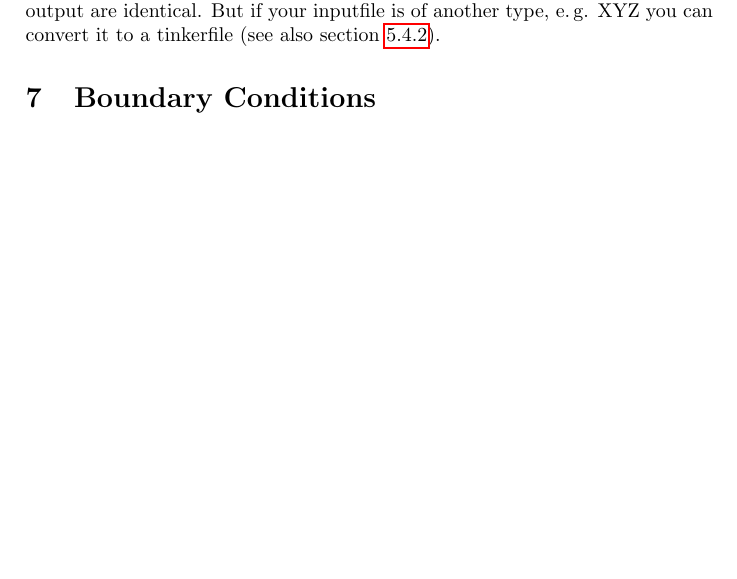
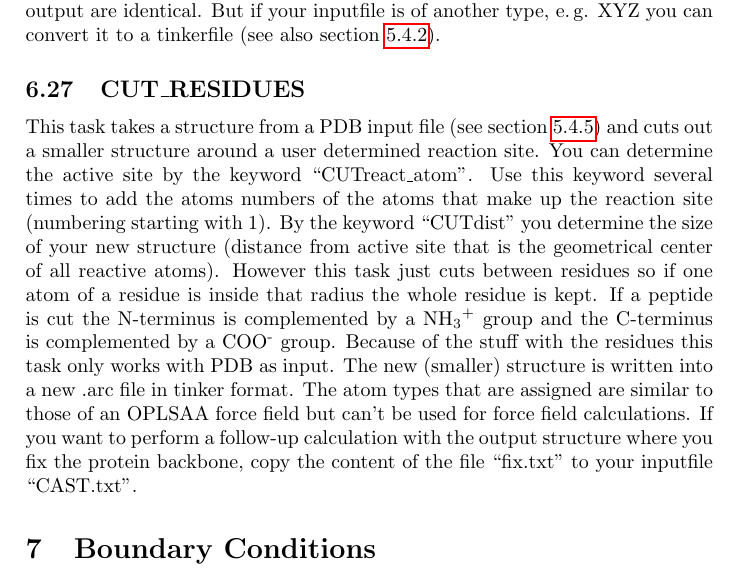
Before and after one commit to AKEngels/CAST, a LaTeX document (manual/castmanual.tex): part of page 49 of 57 before the commit and part of page 49 of 58 after it, cut so that both start at the same text, the shorter picture padded with empty space. Compiled offline with pdfLaTeX.

Commit message:
update manual

```diff
--- a/manual/castmanual.tex
+++ b/manual/castmanual.tex
@@ -1303,6 +1303,10 @@ EXwellenzahl                  28514.91
 	\subsection{WRITE\_TINKER}
 	This task writes out the tinkerstructure into the file \textit{outname}.arc. If your inputfile is also a tinkerstructure this task is not of much use because input and output are identical. But if your inputfile is of another type, e.\,g. XYZ you can convert it to a tinkerfile (see also section \ref{sec:tinker}).
 
+	\subsection{CUT\_RESIDUES}
+
+	This task takes a structure from a PDB input file (see section \ref{sec:pdb}) and cuts out a smaller structure around a user determined reaction site. You can determine the active site by the keyword ``CUTreact\_atom''. Use this keyword several times to add the atoms numbers of the atoms that make up the reaction site (numbering starting with 1). By the keyword ``CUTdist'' you determine the size of your new structure (distance from active site that is the geometrical center of all reactive atoms). However this task just cuts between residues so if one atom of a residue is inside that radius the whole residue is kept. If a peptide is cut the N-terminus is complemented by a NH\textsubscript{3}\textsuperscript{+} group and the C-terminus is complemented by a COO\textsuperscript{-} group. Because of the stuff with the residues this task only works with PDB as input. The new (smaller) structure is written into a new .arc file in tinker format. The atom types that are assigned are similar to those of an OPLSAA force field but can't be used for force field calculations. If you want to perform a follow-up calculation with the output structure where you fix the protein backbone, copy the content of the file ``fix.txt'' to your inputfile ``CAST.txt''.
+
 
 	%%%% Boundry Conditions %%%%
 	\section{Boundary Conditions}
```
Also changed, not shown: manual/castmanual.tex (2 more changed lines).
